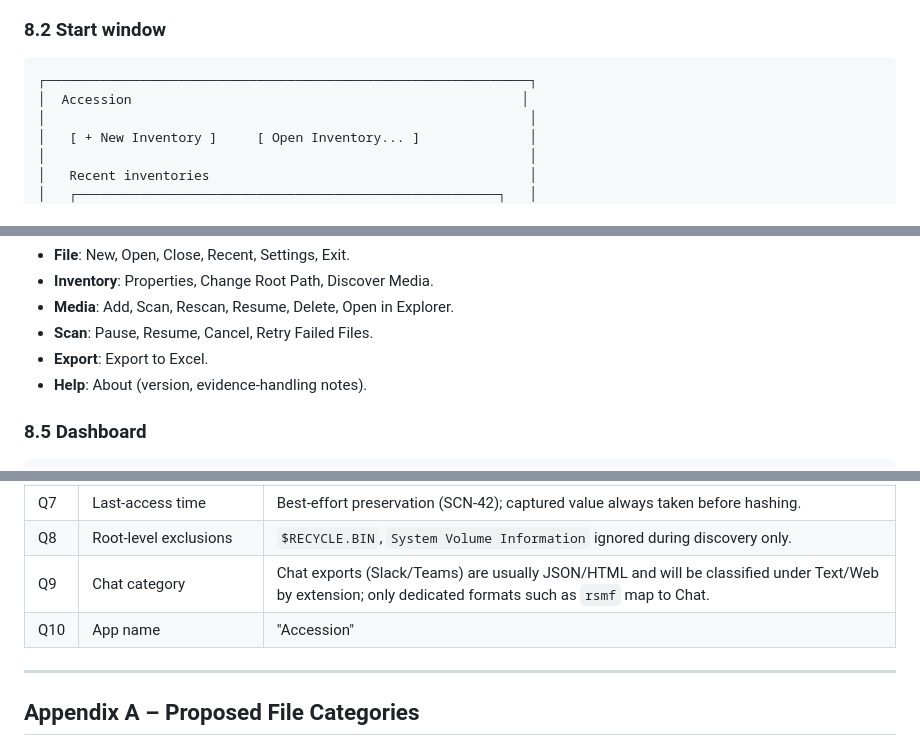
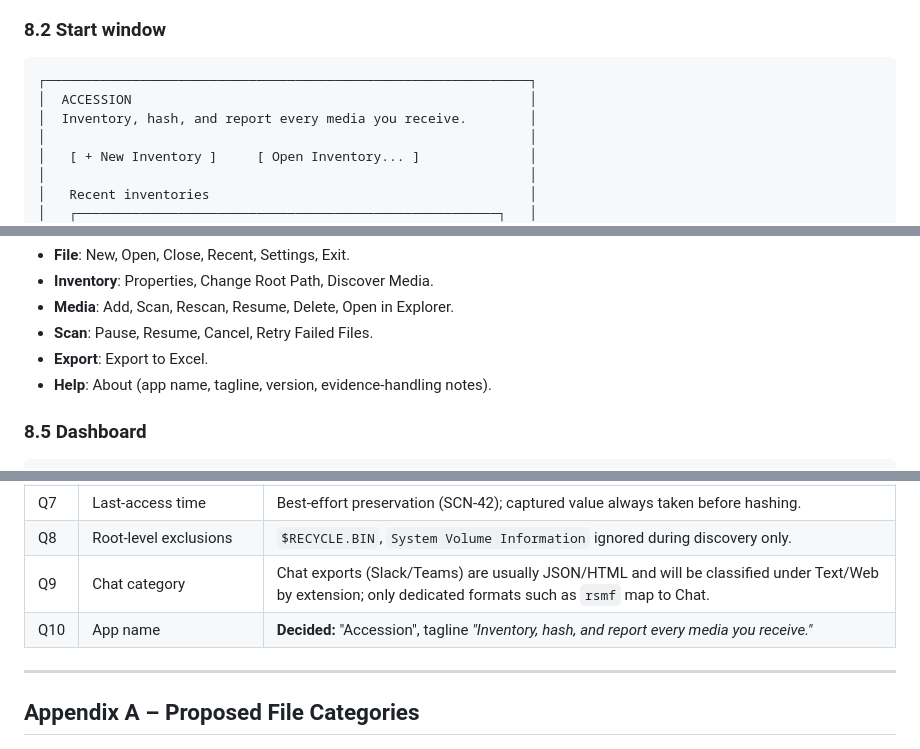
Before and after one commit to plogramer/Accession, a Markdown page: requirements/001-initial_requirements.md, 3 parts joined by grey strips. Rendered like a GitHub page.

Commit message:
Docs: finish Accession rename, add tagline and project naming
Closes #11

Co-Authored-By: Claude Opus 5.5 <noreply@anthropic.com>
Claude-Session: https://claude.ai/code/session_01UTQuWakbAyEFAKq5RSeUfc

````diff
--- a/requirements/001-initial_requirements.md
+++ b/requirements/001-initial_requirements.md
@@ -530,7 +533,8 @@ Start Window
 
 ```
 ┌──────────────────────────────────────────────────────────────┐
-│  Accession                                                  │
+│  ACCESSION                                                   │
+│  Inventory, hash, and report every media you receive.        │
 │                                                              │
 │   [ + New Inventory ]     [ Open Inventory... ]              │
 │                                                              │
@@ -592,7 +596,7 @@ Menus:
 - **Media**: Add, Scan, Rescan, Resume, Delete, Open in Explorer.
 - **Scan**: Pause, Resume, Cancel, Retry Failed Files.
 - **Export**: Export to Excel.
-- **Help**: About (version, evidence-handling notes).
+- **Help**: About (app name, tagline, version, evidence-handling notes).
 
 ### 8.5 Dashboard
 
@@ -774,7 +778,7 @@ Fields from section 5.11 grouped as **Display** (size unit, time zone), **Scanni
 | Q7 | Last-access time | Best-effort preservation (SCN-42); captured value always taken before hashing. |
 | Q8 | Root-level exclusions | `$RECYCLE.BIN`, `System Volume Information` ignored during discovery only. |
 | Q9 | Chat category | Chat exports (Slack/Teams) are usually JSON/HTML and will be classified under Text/Web by extension; only dedicated formats such as `rsmf` map to Chat. |
-| Q10 | App name | "Accession" |
+| Q10 | App name | **Decided:** "Accession", tagline *"Inventory, hash, and report every media you receive."* |
 
 ---
 
````
Also changed, not shown: other parts of requirements/001-initial_requirements.md (+3 -0 lines).
